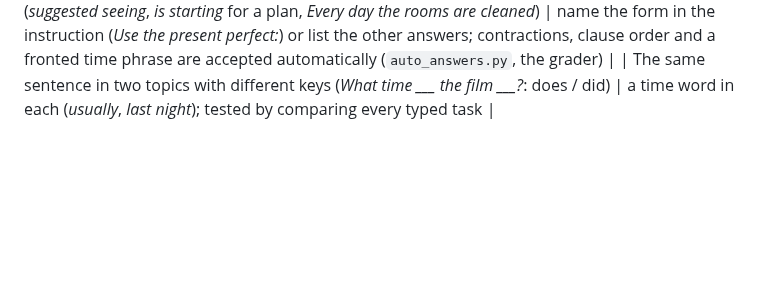
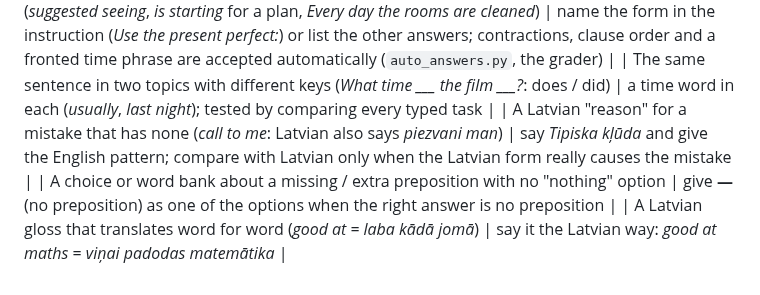
Before and after one commit to inga-cmyk/englishfever, a Markdown page: docs/ITEM-WRITING-RULES.md, the part around the change. GitHub-like rendering; blank space fills up the shorter version.

```diff
--- a/docs/ITEM-WRITING-RULES.md
+++ b/docs/ITEM-WRITING-RULES.md
@@ -54,3 +54,6 @@
 | A matching task with a vague instruction (*Match each clause with its meaning*) | name what is matched (*Match each sentence with its tag*) or drop the task |
 | A typed task where another correct answer exists (*suggested seeing*, *is starting* for a plan, *Every day the rooms are cleaned*) | name the form in the instruction (*Use the present perfect:*) or list the other answers; contractions, clause order and a fronted time phrase are accepted automatically (`auto_answers.py`, the grader) |
 | The same sentence in two topics with different keys (*What time ___ the film ___?*: does / did) | a time word in each (*usually*, *last night*); tested by comparing every typed task |
+| A Latvian "reason" for a mistake that has none (*call to me*: Latvian also says *piezvani man*) | say *Tipiska kļūda* and give the English pattern; compare with Latvian only when the Latvian form really causes the mistake |
+| A choice or word bank about a missing / extra preposition with no "nothing" option | give **—** (no preposition) as one of the options when the right answer is no preposition |
+| A Latvian gloss that translates word for word (*good at = laba kādā jomā*) | say it the Latvian way: *good at maths* = *viņai padodas matemātika* |
```
Also changed, not shown: docs/ERROR-TYPES.md (+5 -2 lines).
